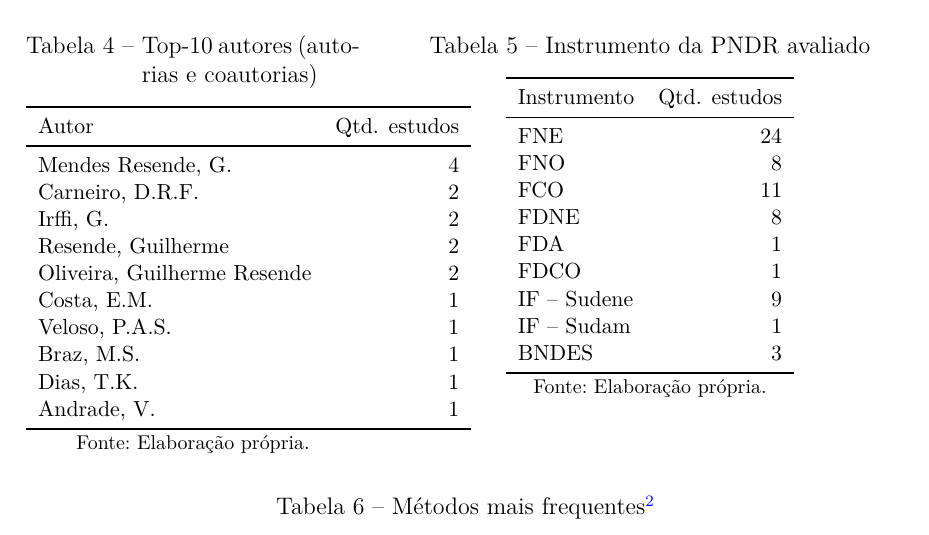
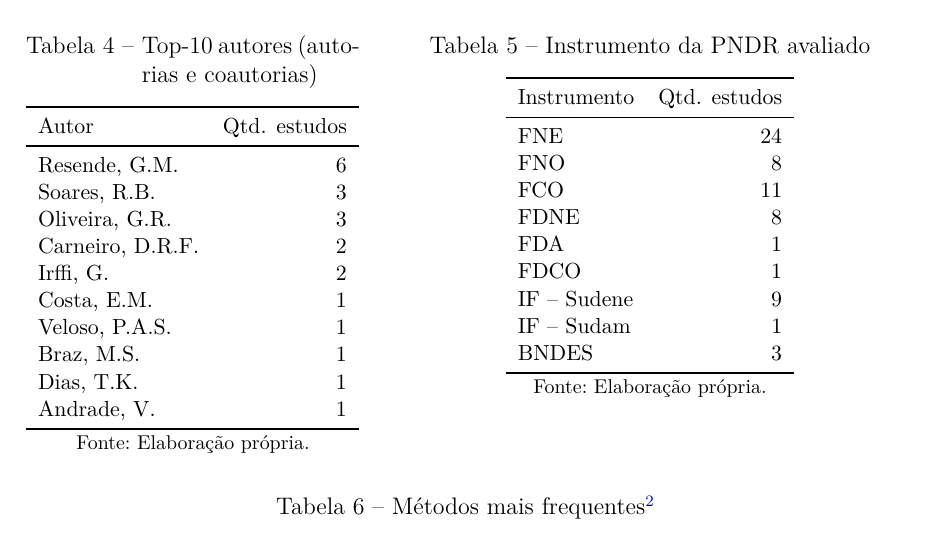
Before and after one commit to hermelino/pndr_survey, a LaTeX thesis (latex/main.tex, which reads latex/metodo.tex): part of page 8 of 11, cut so that both start at the same text. Compiled offline with pdfLaTeX.

Commit message:
Fix author table: unify name variants for correct counts
Normalize duplicate author names to show actual contribution:
- Resende, G.M. (was "Mendes Resende, G." + "Resende, Guilherme"): 6 studies
- Oliveira, G.R. (was "Oliveira, Guilherme Resende" + "Oliveira, G.R."): 3 studies
- Soares, R.B.: 3 studies (normalized variants)

Previous table showed artificially inflated author count by not
unifying name variations of the same person. Now correctly reflects
actual author contributions (autorias e coautorias).

Co-Authored-By: Claude Sonnet 4.5 <noreply@anthropic.com>

```diff
--- a/latex/metodo.tex
+++ b/latex/metodo.tex
@@ -135,11 +135,11 @@ UF & 2 \\
 \toprule
 Autor & Qtd. estudos \\
 \midrule
-Mendes Resende, G. & 4 \\
+Resende, G.M. & 6 \\
+Soares, R.B. & 3 \\
+Oliveira, G.R. & 3 \\
 Carneiro, D.R.F. & 2 \\
 Irffi, G. & 2 \\
-Resende, Guilherme & 2 \\
-Oliveira, Guilherme Resende & 2 \\
 Costa, E.M. & 1 \\
 Veloso, P.A.S. & 1 \\
 Braz, M.S. & 1 \\
```
Also changed, not shown: latex/main.pdf.
